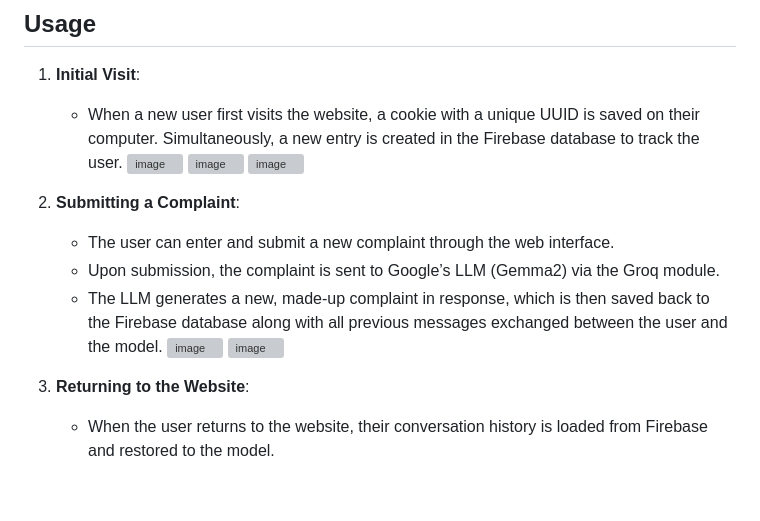
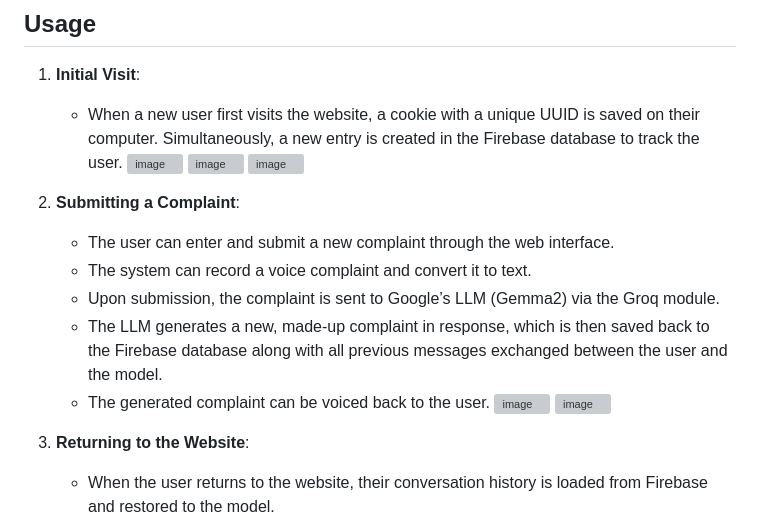
Before and after one commit to ilayc11/BGU-Student-Complaint-Generator, a Markdown page: README.md, the part around the change. GitHub-like rendering; blank space fills up the shorter version; grey boxes are pictures that could not be loaded.

```diff
--- a/README.md
+++ b/README.md
@@ -48,8 +48,10 @@ The BGU Student Complaint Generator is a project designed to test and integrate
 
 2. **Submitting a Complaint**:
    - The user can enter and submit a new complaint through the web interface.
+   - The system can record a voice complaint and convert it to text.
    - Upon submission, the complaint is sent to Google’s LLM (Gemma2) via the Groq module.
    - The LLM generates a new, made-up complaint in response, which is then saved back to the Firebase database along with all previous messages exchanged between the user and the model.
+   - The generated complaint can be voiced back to the user.
 ![image](https://github.com/user-attachments/assets/b16704f7-f513-4391-9fab-0440820d6edc)
 ![image](https://github.com/user-attachments/assets/425fa103-66e6-459e-9215-3badfc4bc6ab)
 
```
